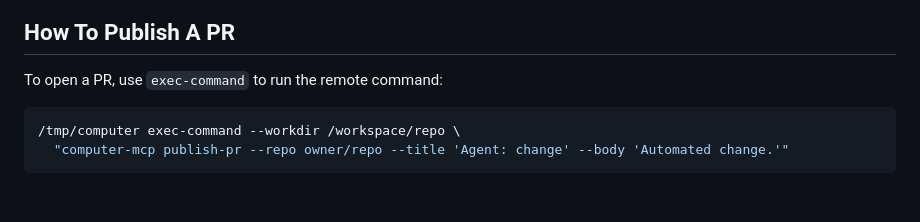
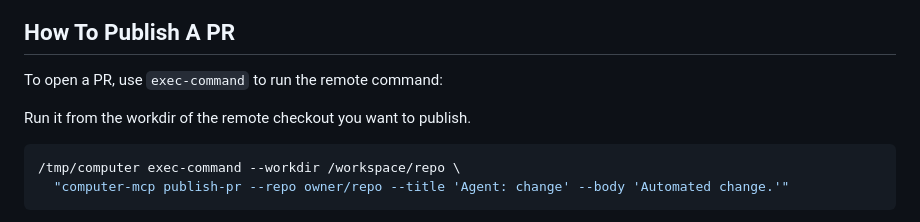
Before and after one commit to amxv/computer-mcp, a Markdown page: gg/agent-outputs/computer-cli-quickstart-for-agents.md, the part around the change. GitHub-like rendering; blank space fills up the shorter version.

Commit message:
docs: clarify publish-pr command must run from checkout workdir

````diff
--- a/gg/agent-outputs/computer-cli-quickstart-for-agents.md
+++ b/gg/agent-outputs/computer-cli-quickstart-for-agents.md
@@ -181,6 +181,8 @@ That is the core remote coding loop.
 
 To open a PR, use `exec-command` to run the remote command:
 
+Run it from the workdir of the remote checkout you want to publish.
+
 ```bash
 /tmp/computer exec-command --workdir /workspace/repo \
   "computer-mcp publish-pr --repo owner/repo --title 'Agent: change' --body 'Automated change.'"
````
